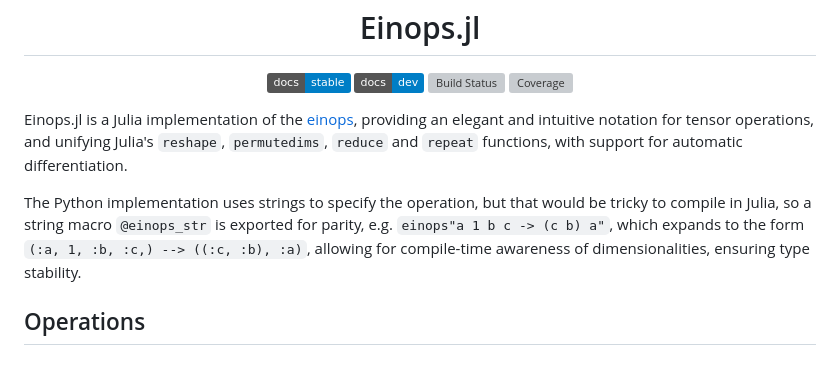
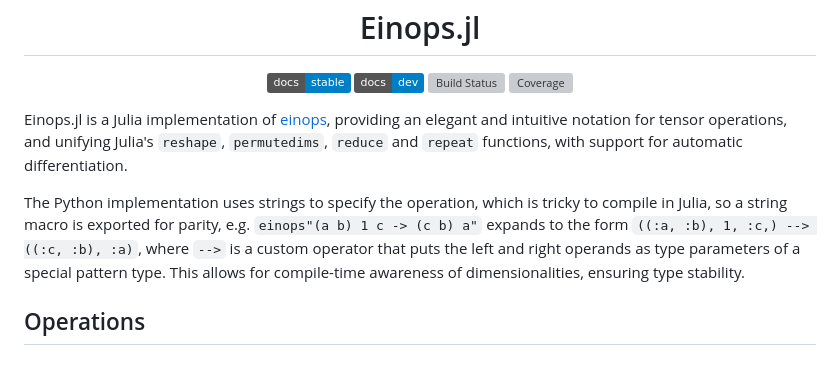
Before and after one commit to MurrellGroup/Einops.jl, a Markdown page: README.md, the part around one of its changes. GitHub-like rendering; badges without logos; grey boxes are pictures that could not be loaded.

```diff
--- a/README.md
+++ b/README.md
@@ -13,9 +13,9 @@
 
 </div>
 
-Einops.jl is a Julia implementation of the [einops](https://einops.rocks), providing an elegant and intuitive notation for tensor operations, and unifying Julia's `reshape`, `permutedims`, `reduce` and `repeat` functions, with support for automatic differentiation.
+Einops.jl is a Julia implementation of [einops](https://einops.rocks), providing an elegant and intuitive notation for tensor operations, and unifying Julia's `reshape`, `permutedims`, `reduce` and `repeat` functions, with support for automatic differentiation.
 
-The Python implementation uses strings to specify the operation, but that would be tricky to compile in Julia, so a string macro `@einops_str` is exported for parity, e.g. `einops"a 1 b c -> (c b) a"`, which expands to the form `(:a, 1, :b, :c,) --> ((:c, :b), :a)`, allowing for compile-time awareness of dimensionalities, ensuring type stability.
+The Python implementation uses strings to specify the operation, which is tricky to compile in Julia, so a string macro is exported for parity, e.g. `einops"(a b) 1 c -> (c b) a"` expands to the form `((:a, :b), 1, :c,) --> ((:c, :b), :a)`, where `-->` is a custom operator that puts the left and right operands as type parameters of a special pattern type. This allows for compile-time awareness of dimensionalities, ensuring type stability.
 
 ## Operations
 
```
Also changed, not shown: other parts of README.md (+3 -3 lines).
